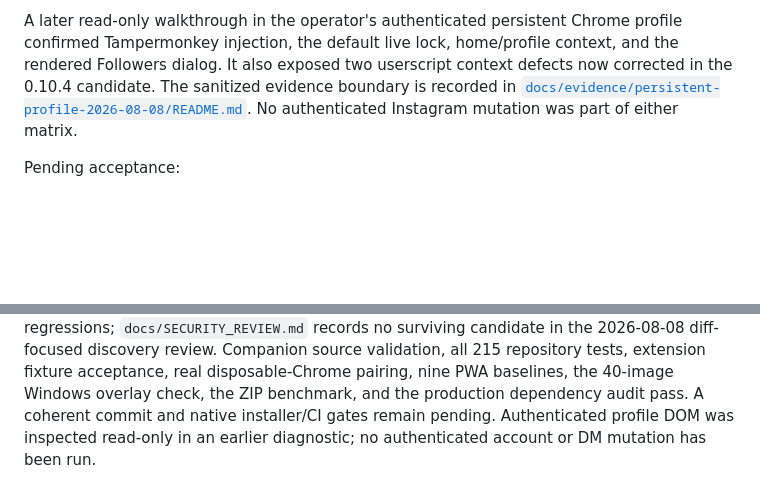
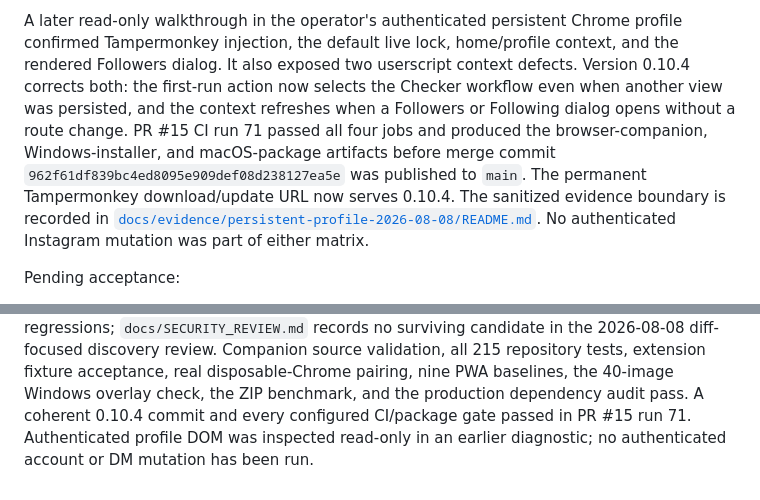
Before and after one commit to slaveofsolace/Insta-AIO-Tool, a Markdown page: docs/DELIVERY_STATUS.md, 2 parts joined by grey strips. Drawn GitHub-style; blank space fills up the shorter version.

Commit message:
docs: record the published 0.10.4 acceptance (#16)
Replace stale candidate and pending-CI wording with PR #15, run #71, package artifacts, main commit, and permanent Tampermonkey update evidence. Preserve all persistent-profile, human accessibility, live-action, and release-signing nonclaims.

CI run 31271838405 passed all four jobs.

```diff
--- a/docs/DELIVERY_STATUS.md
+++ b/docs/DELIVERY_STATUS.md
@@ -208,8 +208,14 @@ all three artifact families before the change was merged to `main`.
 A later read-only walkthrough in the operator's authenticated persistent Chrome
 profile confirmed Tampermonkey injection, the default live lock, home/profile
 context, and the rendered Followers dialog. It also exposed two userscript
-context defects now corrected in the 0.10.4 candidate. The sanitized evidence
-boundary is recorded in
+context defects. Version 0.10.4 corrects both: the first-run action now selects
+the Checker workflow even when another view was persisted, and the context
+refreshes when a Followers or Following dialog opens without a route change.
+PR #15 CI run 71 passed all four jobs and produced the browser-companion,
+Windows-installer, and macOS-package artifacts before merge commit
+`962f61df839bc4ed8095e909def08d238127ea5e` was published to `main`. The
+permanent Tampermonkey download/update URL now serves 0.10.4. The sanitized
+evidence boundary is recorded in
 [`docs/evidence/persistent-profile-2026-08-08/README.md`](./evidence/persistent-profile-2026-08-08/README.md).
 No authenticated Instagram mutation was part of either matrix.
 
@@ -241,6 +247,6 @@ surviving candidate in the 2026-08-08 diff-focused discovery review. Companion
 source validation, all 215 repository tests, extension fixture acceptance, real
 disposable-Chrome pairing, nine PWA baselines, the 40-image Windows overlay
 check, the ZIP benchmark, and the production dependency audit pass. A coherent
-commit and native installer/CI gates remain pending. Authenticated profile DOM was
-inspected read-only in an earlier diagnostic; no authenticated account or DM
-mutation has been run.
+0.10.4 commit and every configured CI/package gate passed in PR #15 run 71.
+Authenticated profile DOM was inspected read-only in an earlier diagnostic; no
+authenticated account or DM mutation has been run.
```
